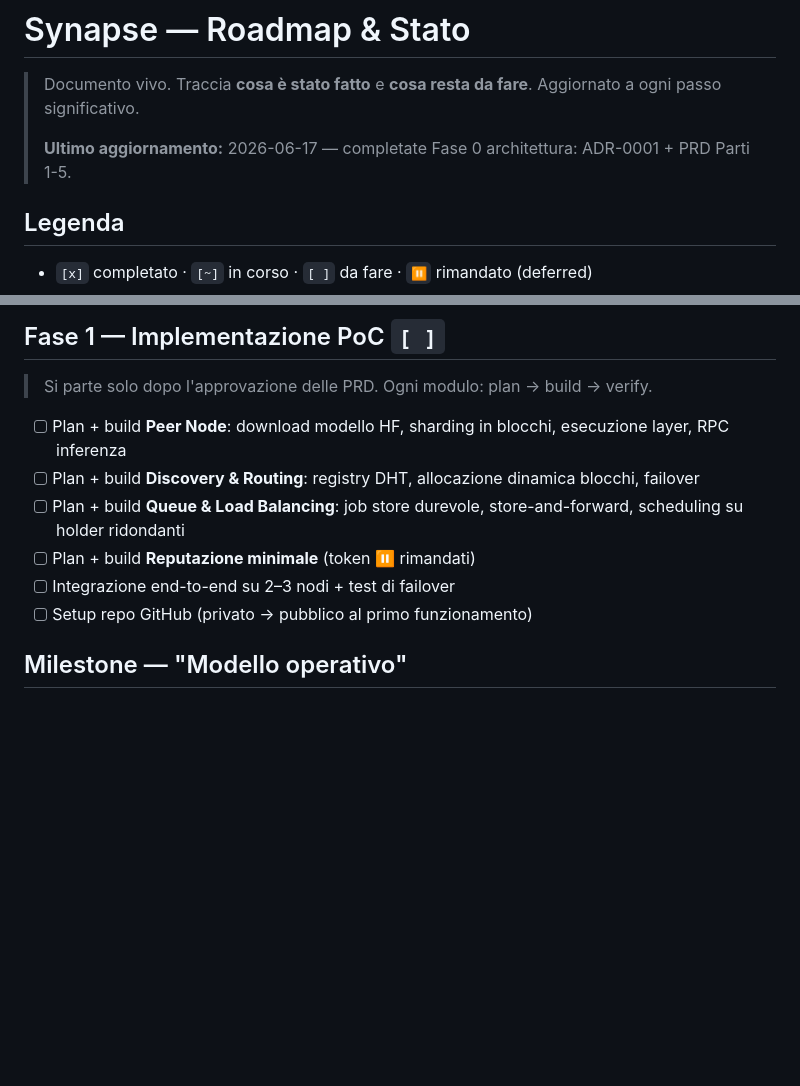
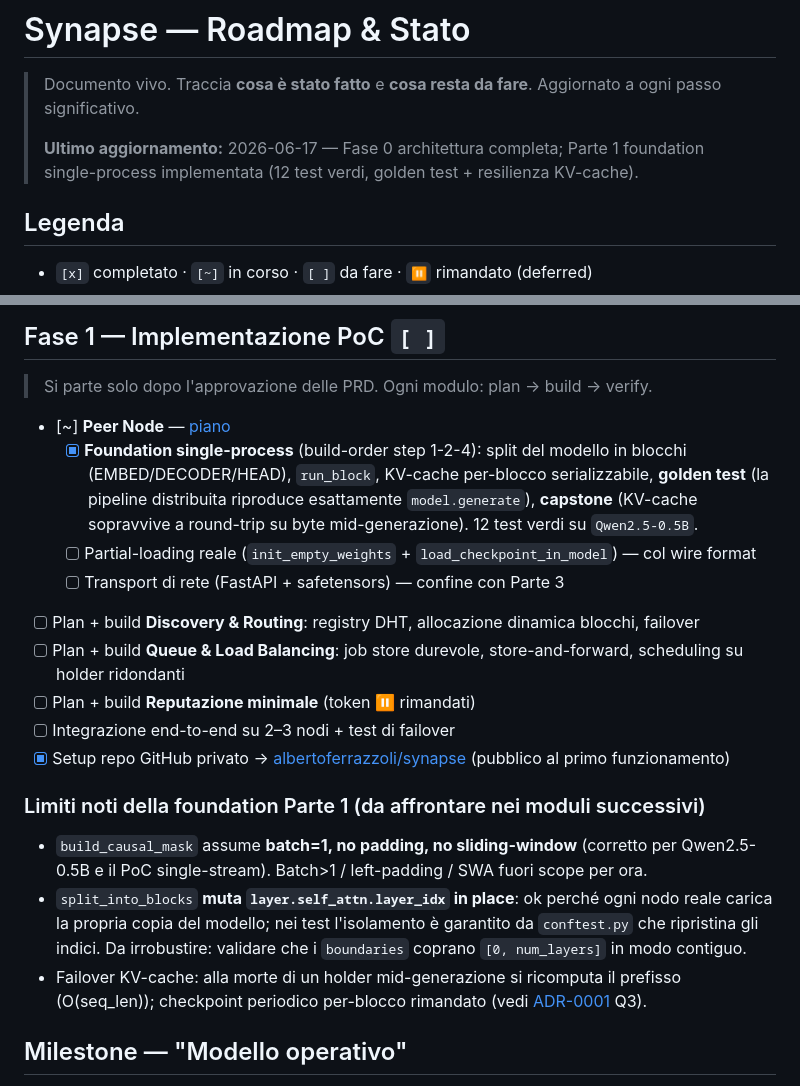
Before and after one commit to babelfornet/eujeno, a Markdown page: docs/ROADMAP.md, 2 parts joined by grey strips. Rendered like a GitHub page; blank space fills up the shorter version.

Commit message:
docs: Parte 1 foundation completata (12 test verdi, golden + resilienza)
Co-Authored-By: Claude Opus 4.8 (1M context) <noreply@anthropic.com>

```diff
--- a/docs/ROADMAP.md
+++ b/docs/ROADMAP.md
@@ -2,7 +2,7 @@
 
 > Documento vivo. Traccia **cosa è stato fatto** e **cosa resta da fare**. Aggiornato a ogni passo significativo.
 >
-> **Ultimo aggiornamento:** 2026-06-17 — completate Fase 0 architettura: ADR-0001 + PRD Parti 1-5.
+> **Ultimo aggiornamento:** 2026-06-17 — Fase 0 architettura completa; Parte 1 foundation single-process implementata (12 test verdi, golden test + resilienza KV-cache).
 
 ## Legenda
 
@@ -42,12 +42,21 @@
 
 > Si parte solo dopo l'approvazione delle PRD. Ogni modulo: plan → build → verify.
 
-- [ ] Plan + build **Peer Node**: download modello HF, sharding in blocchi, esecuzione layer, RPC inferenza
+- [~] **Peer Node** — [piano](./plans/2026-06-17-part-1-peer-node.md)
+  - [x] **Foundation single-process** (build-order step 1-2-4): split del modello in blocchi (EMBED/DECODER/HEAD), `run_block`, KV-cache per-blocco serializzabile, **golden test** (la pipeline distribuita riproduce esattamente `model.generate`), **capstone** (KV-cache sopravvive a round-trip su byte mid-generazione). 12 test verdi su `Qwen2.5-0.5B`.
+  - [ ] Partial-loading reale (`init_empty_weights` + `load_checkpoint_in_model`) — col wire format
+  - [ ] Transport di rete (FastAPI + safetensors) — confine con Parte 3
 - [ ] Plan + build **Discovery & Routing**: registry DHT, allocazione dinamica blocchi, failover
 - [ ] Plan + build **Queue & Load Balancing**: job store durevole, store-and-forward, scheduling su holder ridondanti
 - [ ] Plan + build **Reputazione minimale** (token ⏸ rimandati)
 - [ ] Integrazione end-to-end su 2–3 nodi + test di failover
-- [ ] Setup repo GitHub (privato → pubblico al primo funzionamento)
+- [x] Setup repo GitHub privato → [albertoferrazzoli/synapse](https://github.com/albertoferrazzoli/synapse) (pubblico al primo funzionamento)
+
+### Limiti noti della foundation Parte 1 (da affrontare nei moduli successivi)
+
+- `build_causal_mask` assume **batch=1, no padding, no sliding-window** (corretto per Qwen2.5-0.5B e il PoC single-stream). Batch>1 / left-padding / SWA fuori scope per ora.
+- `split_into_blocks` **muta `layer.self_attn.layer_idx` in place**: ok perché ogni nodo reale carica la propria copia del modello; nei test l'isolamento è garantito da `conftest.py` che ripristina gli indici. Da irrobustire: validare che i `boundaries` coprano `[0, num_layers]` in modo contiguo.
+- Failover KV-cache: alla morte di un holder mid-generazione si ricomputa il prefisso (O(seq_len)); checkpoint periodico per-blocco rimandato (vedi [ADR-0001](./decisions/ADR-0001-implementation-forks.md) Q3).
 
 ## Milestone — "Modello operativo"
 
```
